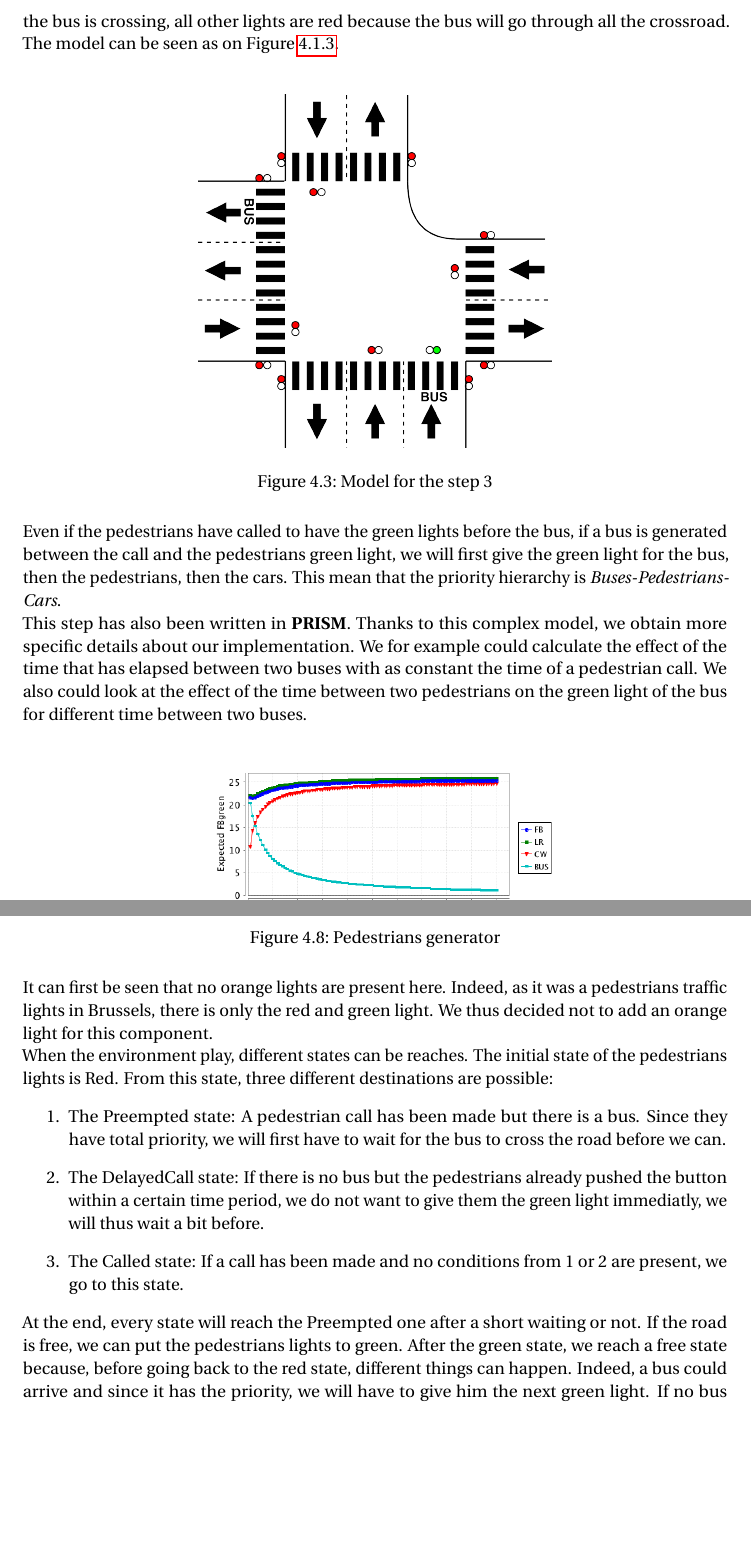
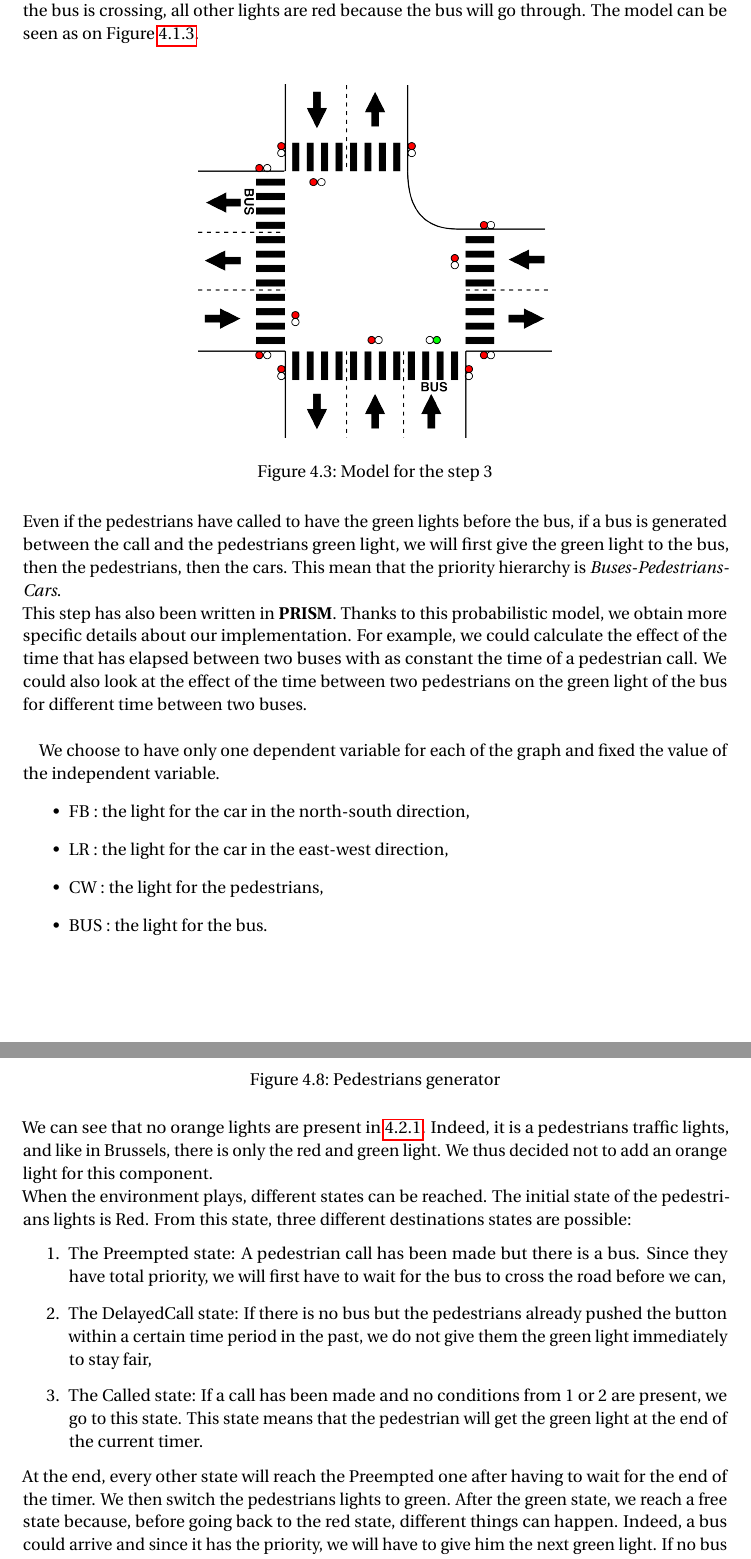
Before and after one commit to PierreGe/traffic-light, a LaTeX document (report/verif/main.tex, which reads report/verif/Model.tex): two parts of pages 13 and 16 of 20, joined at a grey line, cut so that both start at the same text, the shorter picture padded with empty space. Compiled offline with pdfLaTeX.

Commit message:
minor fixes

```diff
--- a/report/verif/Model.tex
+++ b/report/verif/Model.tex
@@ -41,7 +41,7 @@ In this step, more properties were checked. We for example check if, after a tra
 
 \subsubsection{Step 3: Buses}
 In this step, we added the buses generated by the environment. The idea here is that the buses have priority on the rest of the traffic. \\
-When a bus is generated, the next traffic light that has to be green is the one of the bus. When the bus is crossing, all other lights are red because the bus will go through all the crossroad. The model can be seen as on Figure \ref{fig:step3bus}. \\
+When a bus is generated, the next traffic light that has to be green is the one of the bus. When the bus is crossing, all other lights are red because the bus will go through. The model can be seen as on Figure \ref{fig:step3bus}. \\
 
 \begin{figure}[H]\label{fig:step3bus}
   \centering
@@ -50,8 +50,17 @@ When a bus is generated, the next traffic light that has to be green is the one
 \end{figure}
 
 
-\noindent Even if the pedestrians have called to have the green lights before the bus, if a bus is generated between the call and the pedestrians green light, we will first give the green light for the bus, then the pedestrians, then the cars. This mean that the priority hierarchy is \textit{Buses-Pedestrians-Cars}. \\
-This step has also been written in \textbf{PRISM}. Thanks to this complex model, we obtain more specific details about our implementation. We for example could calculate the effect of the time that has elapsed between two buses with as constant the time of a pedestrian call. We also could look at the effect of the time between two pedestrians on the green light of the bus for different time between two buses. \\
+\noindent Even if the pedestrians have called to have the green lights before the bus, if a bus is generated between the call and the pedestrians green light, we will first give the green light to the bus, then the pedestrians, then the cars. This mean that the priority hierarchy is \textit{Buses-Pedestrians-Cars}. \\
+This step has also been written in \textbf{PRISM}. Thanks to this probabilistic model, we obtain more specific details about our implementation. For example, we could calculate the effect of the time that has elapsed between two buses with as constant the time of a pedestrian call. We could also look at the effect of the time between two pedestrians on the green light of the bus for different time between two buses. \\
+
+We choose to have only one dependent variable for each of the graph and fixed the value of the independent variable.
+\begin{itemize}
+	\item FB : the light for the car in the north-south direction,
+	\item LR : the light for the car in the east-west direction,
+	\item CW : the light for the pedestrians,
+	\item BUS : the light for the bus.
+\end{itemize}
+
 
 \begin{figure}[H]\label{fig:cwfirst}
   \centering
@@ -101,14 +110,14 @@ There are several elements that can be seen on Figure 4.8.
     \includegraphics[width=0.9\textwidth]{picture/crosswalk.png}
     \caption{Pedestrians generator}
 \end{figure}
-\noindent It can first be seen that no orange lights are present here. Indeed, as it was a pedestrians traffic lights in Brussels, there is only the red and green light. We thus decided not to add an orange light for this component. \\
-When the environment play, different states can be reaches. The initial state of the pedestrians lights is Red. From this state, three different destinations are possible:
+\noindent We can see that no orange lights are present in \ref{fig:crosswalk}. Indeed, it is a pedestrians traffic lights, and like in Brussels, there is only the red and green light. We thus decided not to add an orange light for this component. \\
+When the environment plays, different states can be reached. The initial state of the pedestrians lights is Red. From this state, three different destinations states are possible:
 \begin{enumerate}
-  \item The Preempted state: A pedestrian call has been made but there is a bus. Since they have total priority, we will first have to wait for the bus to cross the road before we can.
-  \item The DelayedCall state: If there is no bus but the pedestrians already pushed the button within a certain time period, we do not want to give them the green light immediatly, we will thus wait a bit before.
-  \item The Called state: If a call has been made and no conditions from 1 or 2 are present, we go to this state.
+  \item The Preempted state: A pedestrian call has been made but there is a bus. Since they have total priority, we will first have to wait for the bus to cross the road before we can,
+  \item The DelayedCall state: If there is no bus but the pedestrians already pushed the button within a certain time period in the past, we do not give them the green light immediately to stay fair,
+  \item The Called state: If a call has been made and no conditions from 1 or 2 are present, we go to this state. This state means that the pedestrian will get the green light at the end of the current timer.
 \end{enumerate}
-At the end, every state will reach the Preempted one after a short waiting or not. If the road is free, we can put the pedestrians lights to green. After the green state, we reach a free state because, before going back to the red state, different things can happen. Indeed, a bus could arrive and since it has the priority, we will have to give him the next green light. If no bus arrived, we go back to the red state and the basic cars traffic lights will start again.
+At the end, every other state will reach the Preempted one after having to wait for the end of the timer. We then switch the pedestrians lights to green. After the green state, we reach a free state because, before going back to the red state, different things can happen. Indeed, a bus could arrive and since it has the priority, we will have to give him the next green light. If no bus arrived, we go back to the red state and the basic cars traffic lights will start again.
 
 \paragraph{Bus} \mbox{}\\
 We will here talk about the mechanisms of our bus generator done in our step 4 from Section \ref{sec:step4}. \\
```
Also changed, not shown: report/verif/Model.tex (16 more changed lines).
